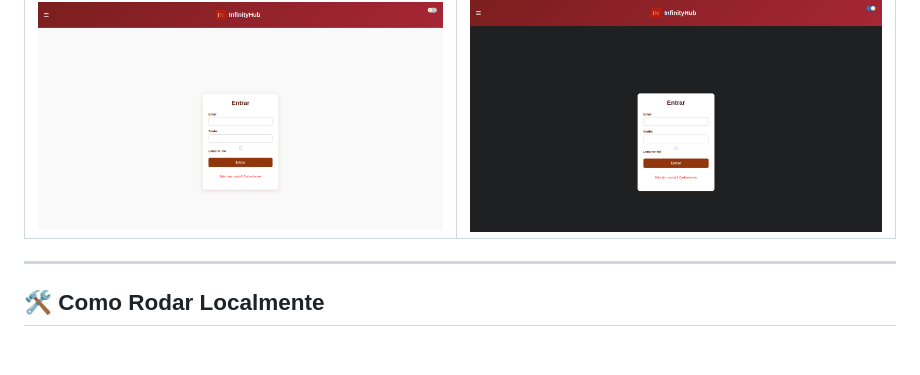
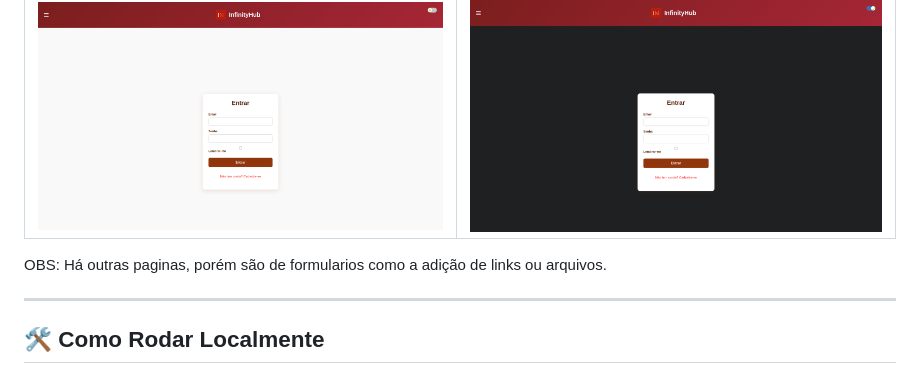
Before and after one commit to JF-Athayde/InfinityHub, a Markdown page: README.md, the part around the change. Drawn GitHub-style; blank space fills up the shorter version.

```diff
--- a/README.md
+++ b/README.md
@@ -115,6 +115,8 @@ A Central de Arquivos pode ser acessada pela rota `/central_arquivos`. A interfa
 |-------|--------|
 | ![Login Claro](prints/print_login_claro.png) | ![Login Escuro](prints/print_login_escuro.png) |
 
+OBS: Há outras paginas, porém são de formularios como a adição de links ou arquivos.
+
 ---
 
 ## 🛠️ Como Rodar Localmente
```
